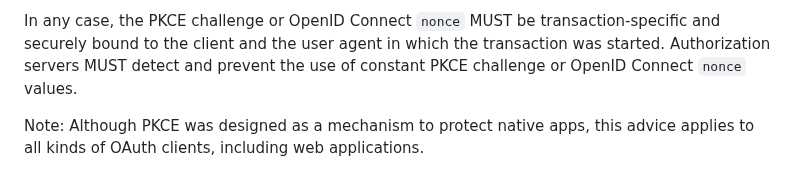
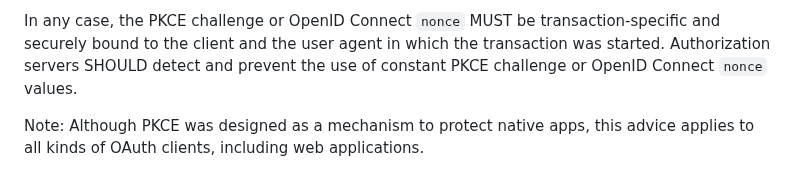
Before and after one commit to oauthstuff/draft-ietf-oauth-security-topics, a Markdown page: recommendations.md, the part around the change. Rendered like a GitHub page.

```diff
--- a/recommendations.md
+++ b/recommendations.md
@@ -67,8 +67,7 @@ injection attacks (see (#code_injection)) and misuse of authorization codes usin
 In any case, the PKCE challenge or OpenID Connect `nonce` MUST be
 transaction-specific and securely bound to the client and the user agent in
 which the transaction was started.
-Authorization servers MUST detect and prevent the use of constant
-PKCE challenge or OpenID Connect `nonce` values.
+Authorization servers SHOULD detect and prevent the use of constant PKCE challenge or OpenID Connect `nonce` values.
 
 Note: Although PKCE was designed as a mechanism to protect native
 apps, this advice applies to all kinds of OAuth clients, including web
```
